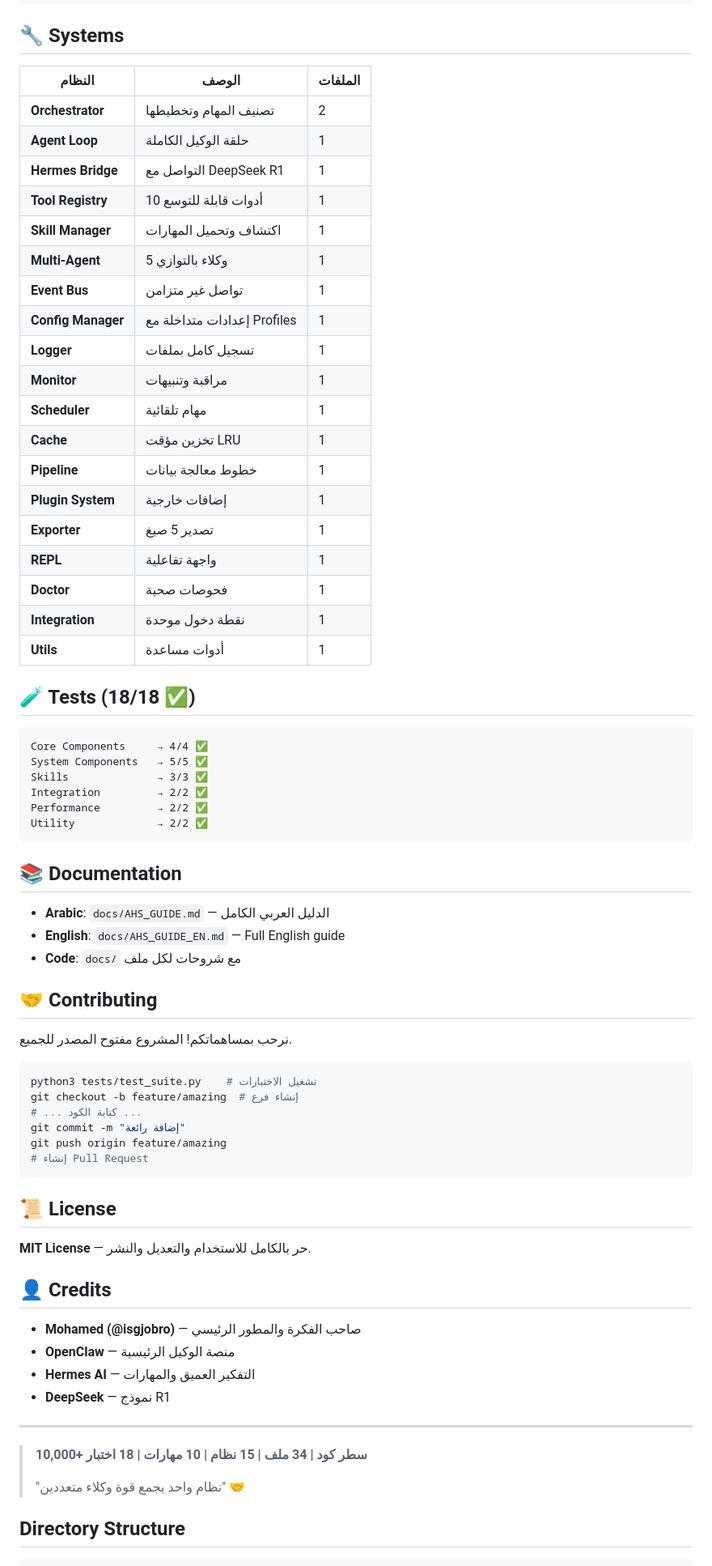
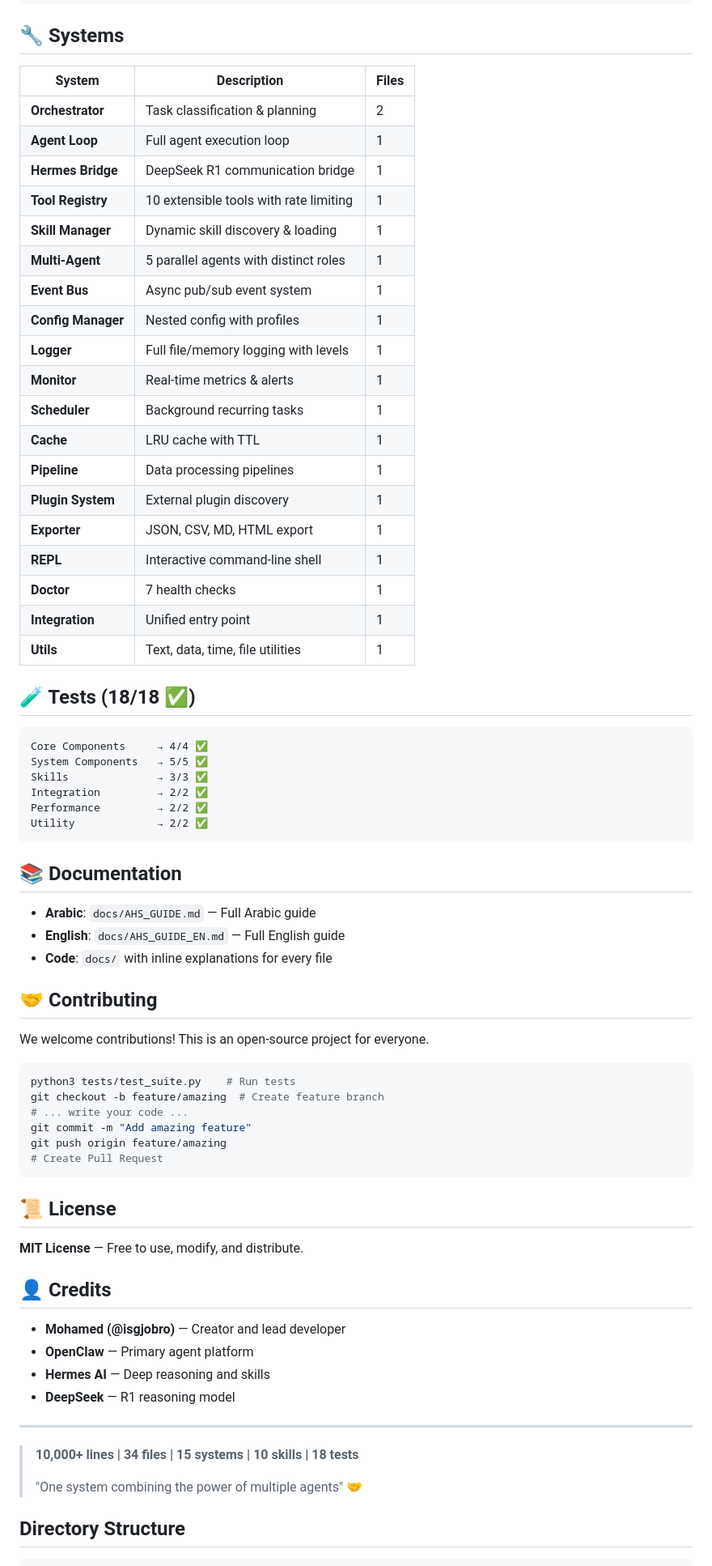
Before and after one commit to Medzobro/AHS-Agent-Hybrid-System, a Markdown page: README.md, the part around one of its changes. Shown at 81% size. Drawn GitHub-style.

Commit message:
🌍 Translate README to English (was fully Arabic)

````diff
--- a/README.md
+++ b/README.md
@@ -74,27 +74,27 @@ AHS/
 
 ## 🔧 Systems
 
-| النظام | الوصف | الملفات |
-|--------|-------|---------|
-| **Orchestrator** | تصنيف المهام وتخطيطها | 2 |
-| **Agent Loop** | حلقة الوكيل الكاملة | 1 |
-| **Hermes Bridge** | التواصل مع DeepSeek R1 | 1 |
-| **Tool Registry** | 10 أدوات قابلة للتوسع | 1 |
-| **Skill Manager** | اكتشاف وتحميل المهارات | 1 |
-| **Multi-Agent** | 5 وكلاء بالتوازي | 1 |
-| **Event Bus** | تواصل غير متزامن | 1 |
-| **Config Manager** | إعدادات متداخلة مع Profiles | 1 |
-| **Logger** | تسجيل كامل بملفات | 1 |
-| **Monitor** | مراقبة وتنبيهات | 1 |
-| **Scheduler** | مهام تلقائية | 1 |
-| **Cache** | تخزين مؤقت LRU | 1 |
-| **Pipeline** | خطوط معالجة بيانات | 1 |
-| **Plugin System** | إضافات خارجية | 1 |
-| **Exporter** | تصدير 5 صيغ | 1 |
-| **REPL** | واجهة تفاعلية | 1 |
-| **Doctor** | فحوصات صحية | 1 |
-| **Integration** | نقطة دخول موحدة | 1 |
-| **Utils** | أدوات مساعدة | 1 |
+| System | Description | Files |
+|--------|-------------|-------|
+| **Orchestrator** | Task classification & planning | 2 |
+| **Agent Loop** | Full agent execution loop | 1 |
+| **Hermes Bridge** | DeepSeek R1 communication bridge | 1 |
+| **Tool Registry** | 10 extensible tools with rate limiting | 1 |
+| **Skill Manager** | Dynamic skill discovery & loading | 1 |
+| **Multi-Agent** | 5 parallel agents with distinct roles | 1 |
+| **Event Bus** | Async pub/sub event system | 1 |
+| **Config Manager** | Nested config with profiles | 1 |
+| **Logger** | Full file/memory logging with levels | 1 |
+| **Monitor** | Real-time metrics & alerts | 1 |
+| **Scheduler** | Background recurring tasks | 1 |
+| **Cache** | LRU cache with TTL | 1 |
+| **Pipeline** | Data processing pipelines | 1 |
+| **Plugin System** | External plugin discovery | 1 |
+| **Exporter** | JSON, CSV, MD, HTML export | 1 |
+| **REPL** | Interactive command-line shell | 1 |
+| **Doctor** | 7 health checks | 1 |
+| **Integration** | Unified entry point | 1 |
+| **Utils** | Text, data, time, file utilities | 1 |
 
 ## 🧪 Tests (18/18 ✅)
 
@@ -109,39 +109,39 @@ Utility             → 2/2 ✅
 
 ## 📚 Documentation
 
-- **Arabic**: `docs/AHS_GUIDE.md` — الدليل العربي الكامل
+- **Arabic**: `docs/AHS_GUIDE.md` — Full Arabic guide
 - **English**: `docs/AHS_GUIDE_EN.md` — Full English guide
-- **Code**: `docs/` مع شروحات لكل ملف
+- **Code**: `docs/` with inline explanations for every file
 
 ## 🤝 Contributing
 
-نرحب بمساهماتكم! المشروع مفتوح المصدر للجميع.
+We welcome contributions! This is an open-source project for everyone.
 
 ```bash
-python3 tests/test_suite.py    # تشغيل الاختبارات
-git checkout -b feature/amazing  # إنشاء فرع
-# ... كتابة الكود ...
-git commit -m "إضافة رائعة"
+python3 tests/test_suite.py    # Run tests
+git checkout -b feature/amazing  # Create feature branch
+# ... write your code ...
+git commit -m "Add amazing feature"
 git push origin feature/amazing
-# إنشاء Pull Request
+# Create Pull Request
 ```
 
 ## 📜 License
 
-**MIT License** — حر بالكامل للاستخدام والتعديل والنشر.
+**MIT License** — Free to use, modify, and distribute.
 
 ## 👤 Credits
 
-- **Mohamed (@isgjobro)** — صاحب الفكرة والمطور الرئيسي
-- **OpenClaw** — منصة الوكيل الرئيسية
-- **Hermes AI** — التفكير العميق والمهارات
-- **DeepSeek** — نموذج R1
+- **Mohamed (@isgjobro)** — Creator and lead developer
+- **OpenClaw** — Primary agent platform
+- **Hermes AI** — Deep reasoning and skills
+- **DeepSeek** — R1 reasoning model
 
 ---
 
-> **10,000+ سطر كود | 34 ملف | 15 نظام | 10 مهارات | 18 اختبار**
+> **10,000+ lines | 34 files | 15 systems | 10 skills | 18 tests**
 >
-> "نظام واحد يجمع قوة وكلاء متعددين" 🤝
+> "One system combining the power of multiple agents" 🤝
 
 ## Directory Structure
 
````
Also changed, not shown: other parts of README.md (+32 -32 lines).
